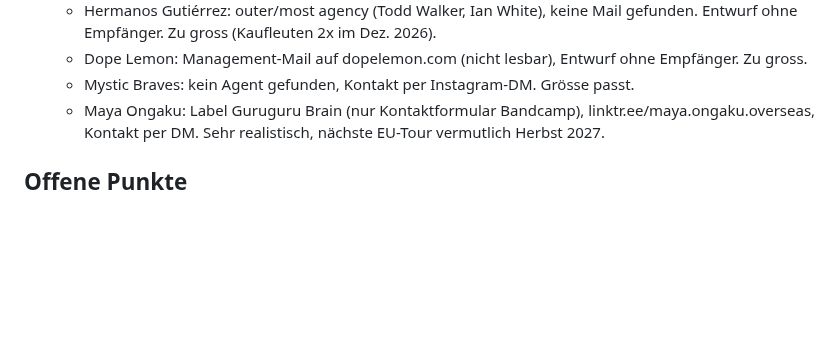
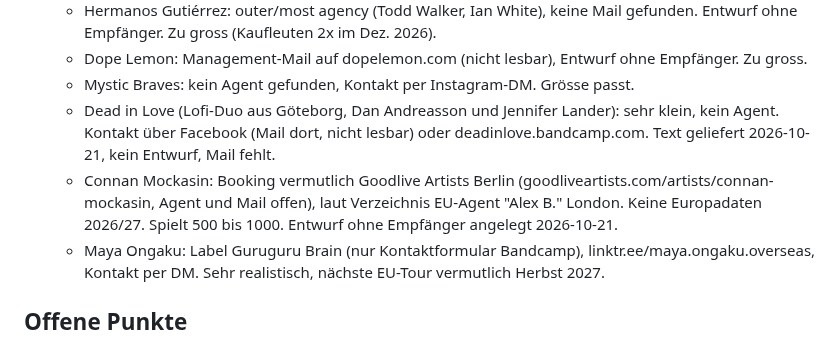
Before and after one commit to daellengarnier/jarvis, a Markdown page: areas/spinnerei-booking/NOTES.md, the part around the change. Rendered like a GitHub page; blank space fills up the shorter version.

Commit message:
Booking: Dead in Love und Connan Mockasin in Wunschliste 2027
Co-Authored-By: Claude Opus 5.5 <noreply@anthropic.com>
Claude-Session: https://claude.ai/code/session_015HoEnKNcG6HmSEjPYkHWPt

```diff
--- a/areas/spinnerei-booking/NOTES.md
+++ b/areas/spinnerei-booking/NOTES.md
@@ -52,6 +52,8 @@ Lose Anfragen und Ideen. Sobald ein Termin bestätigt oder eine ernsthafte Optio
   - Hermanos Gutiérrez: outer/most agency (Todd Walker, Ian White), keine Mail gefunden. Entwurf ohne Empfänger. Zu gross (Kaufleuten 2x im Dez. 2026).
   - Dope Lemon: Management-Mail auf dopelemon.com (nicht lesbar), Entwurf ohne Empfänger. Zu gross.
   - Mystic Braves: kein Agent gefunden, Kontakt per Instagram-DM. Grösse passt.
+  - Dead in Love (Lofi-Duo aus Göteborg, Dan Andreasson und Jennifer Lander): sehr klein, kein Agent. Kontakt über Facebook (Mail dort, nicht lesbar) oder deadinlove.bandcamp.com. Text geliefert 2026-10-21, kein Entwurf, Mail fehlt.
+  - Connan Mockasin: Booking vermutlich Goodlive Artists Berlin (goodliveartists.com/artists/connan-mockasin, Agent und Mail offen), laut Verzeichnis EU-Agent "Alex B." London. Keine Europadaten 2026/27. Spielt 500 bis 1000. Entwurf ohne Empfänger angelegt 2026-10-21.
   - Maya Ongaku: Label Guruguru Brain (nur Kontaktformular Bandcamp), linktr.ee/maya.ongaku.overseas, Kontakt per DM. Sehr realistisch, nächste EU-Tour vermutlich Herbst 2027.
 
 ## Offene Punkte
```
